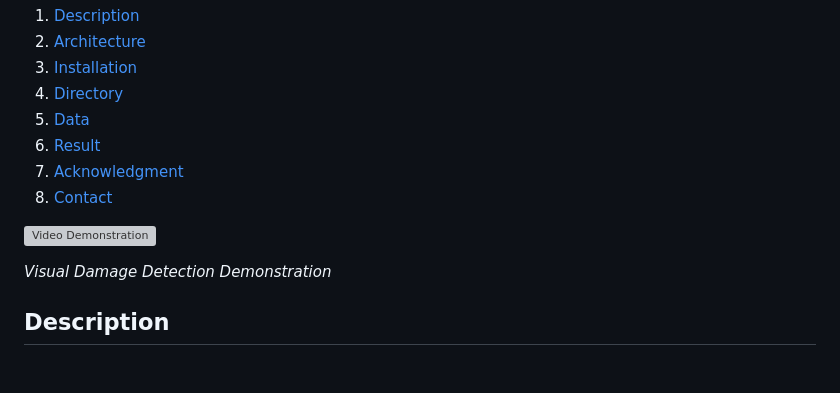
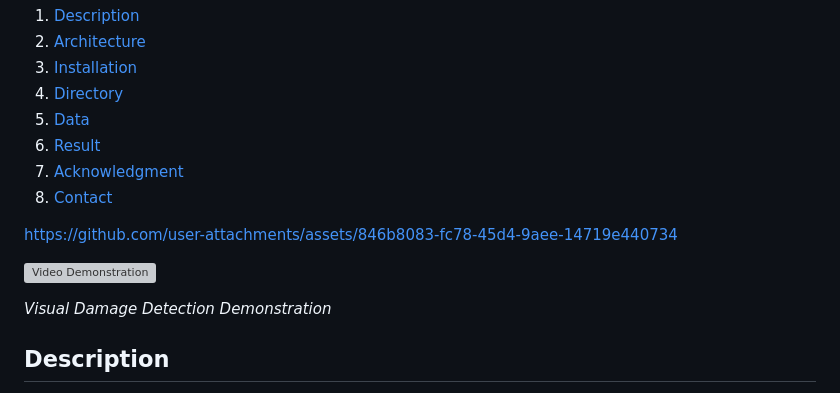
Before and after one commit to Divyeshpratap/A.I.-AutoInspector, a Markdown page: README.md, the part around one of its changes. Rendered like a GitHub page; blank space fills up the shorter version; grey boxes are pictures that could not be loaded.

```diff
--- a/README.md
+++ b/README.md
@@ -26,4 +26,5 @@ Automobile Inspector is an advanced AI-powered application designed to automate
 7. [Acknowledgment](#acknowledgment)
 8. [Contact](#Contact)
 
+https://github.com/user-attachments/assets/846b8083-fc78-45d4-9aee-14719e440734
 
```
Also changed, not shown: other parts of README.md (+1 -1 lines).
